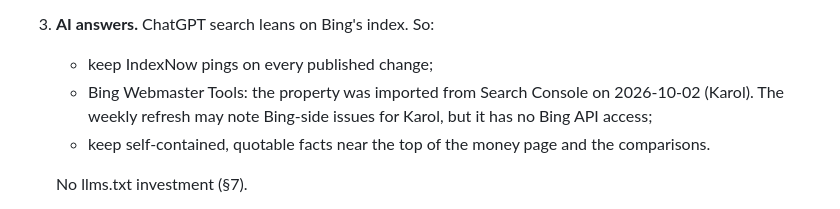
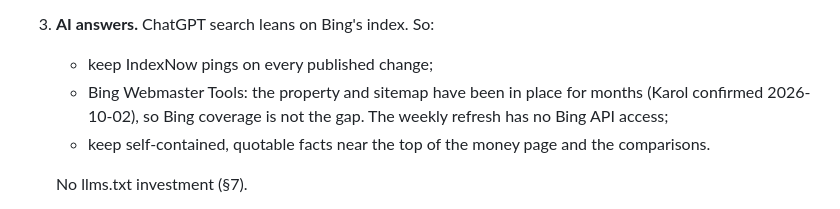
Before and after one commit to SlohGPT/faithwall-website, a Markdown page: SEO-STRATEGY.md, the part around the change. GitHub-like rendering.

Commit message:
SEO strategy: Bing property and sitemap were already in place
Co-Authored-By: Claude Opus 5.5 <noreply@anthropic.com>

```diff
--- a/SEO-STRATEGY.md
+++ b/SEO-STRATEGY.md
@@ -192,7 +192,7 @@ We run an autonomous daily agent in the exact period Google is enforcing against
 2. **Money cluster to top-3.** On-page work there is near its ceiling (§3 Play 2). The remaining on-page gap is the question phrasing of the money query, "what app puts Bible verses on your lock screen" (p47). The real lever is authority: the corrected §8 Tier-1 pitches are still unsent, and only Karol can send them.
 3. **AI answers.** ChatGPT search leans on Bing's index. So:
    - keep IndexNow pings on every published change;
-   - Bing Webmaster Tools: the property was imported from Search Console on 2026-10-02 (Karol). The weekly refresh may note Bing-side issues for Karol, but it has no Bing API access;
+   - Bing Webmaster Tools: the property and sitemap have been in place for months (Karol confirmed 2026-10-02), so Bing coverage is not the gap. The weekly refresh has no Bing API access;
    - keep self-contained, quotable facts near the top of the money page and the comparisons.
 
    No llms.txt investment (§7).
```
